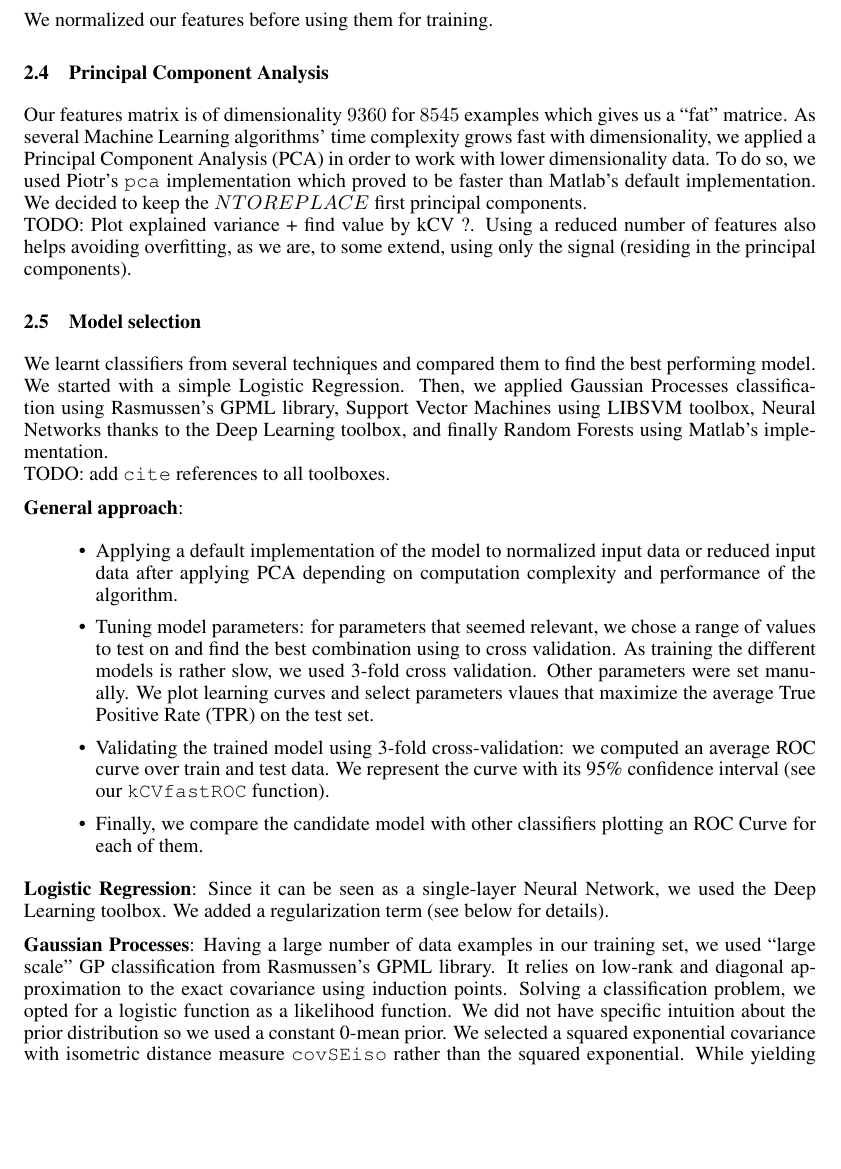
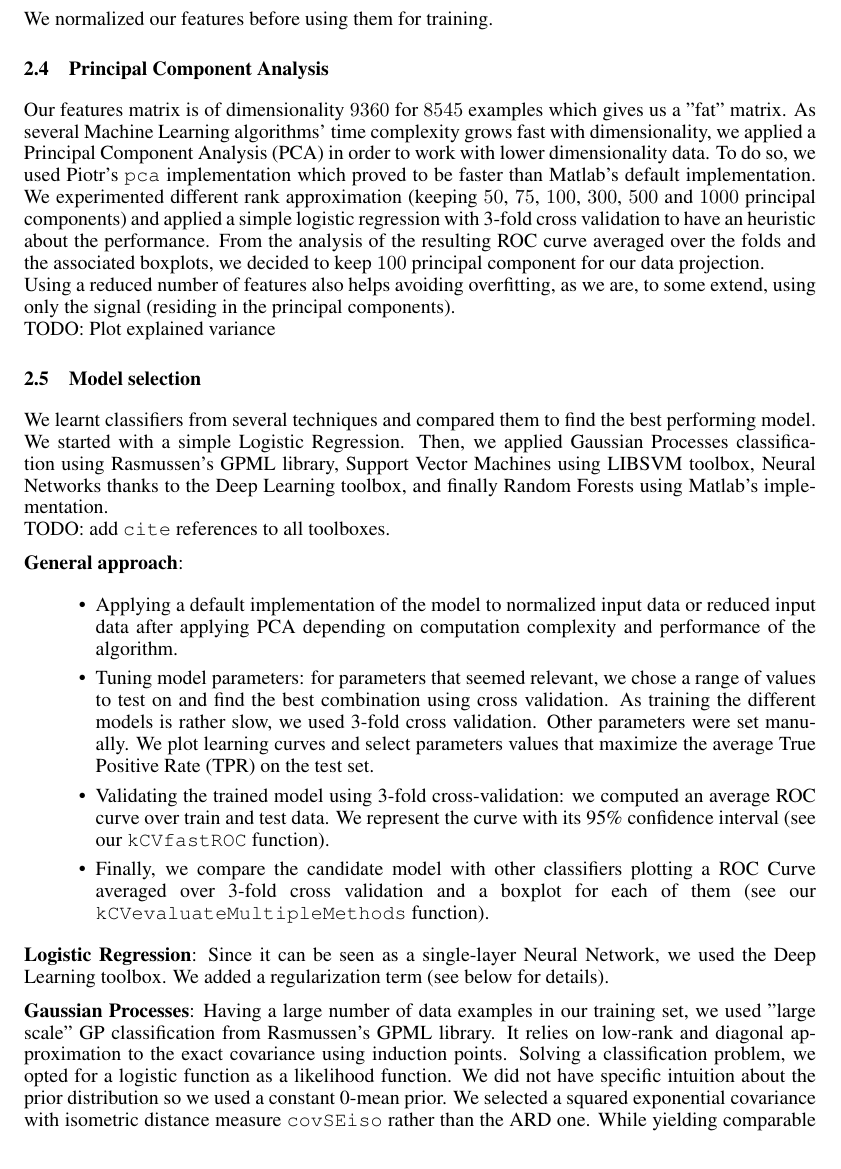
Before and after one commit to arinik9/ml-project-2, a LaTeX paper (report/report.tex): part of page 3 of 4, cut so that both start at the same text, the shorter picture padded with empty space. Compiled offline with pdfLaTeX.

Commit message:
refactoring try still not working + doc

```diff
--- a/report/report.tex
+++ b/report/report.tex
@@ -110,9 +110,9 @@
   We normalized our features before using them for training.
 
   \subsection{Principal Component Analysis}
-  Our features matrix is of dimensionality $9360$ for $8545$ examples which gives us a ``fat'' matrice. As several Machine Learning algorithms' time complexity grows fast with dimensionality, we applied a Principal Component Analysis (PCA) in order to work with lower dimensionality data. To do so, we used Piotr's \texttt{pca} implementation which proved to be faster than Matlab's default implementation. We decided to keep the $NTOREPLACE$ first principal components.\\
-  TODO: Plot explained variance + find value by kCV ?.
-  Using a reduced number of features also helps avoiding overfitting, as we are, to some extend, using only the signal (residing in the principal components).
+  Our features matrix is of dimensionality $9360$ for $8545$ examples which gives us a "fat'' matrix. As several Machine Learning algorithms' time complexity grows fast with dimensionality, we applied a Principal Component Analysis (PCA) in order to work with lower dimensionality data. To do so, we used Piotr's \texttt{pca} implementation which proved to be faster than Matlab's default implementation. We experimented different rank approximation (keeping $50$, $75$, $100$, $300$, $500$ and $1000$ principal components) and applied a simple logistic regression with 3-fold cross validation to have an heuristic about the performance. From the analysis of the resulting ROC curve averaged over the folds and the associated boxplots, we decided to keep $100$ principal component for our data projection. \\
+  Using a reduced number of features also helps avoiding overfitting, as we are, to some extend, using only the signal (residing in the principal components).\\
+    TODO: Plot explained variance
 
   \subsection{Model selection}
   We learnt classifiers from several techniques and compared them to find the best performing model. We started with a simple Logistic Regression. Then, we applied Gaussian Processes classification using Rasmussen's GPML library, Support Vector Machines using LIBSVM toolbox, Neural Networks thanks to the Deep Learning toolbox, and finally Random Forests using Matlab's implementation.\\
@@ -121,14 +121,14 @@
   \textbf{General approach}:
    	\begin{itemize}
 	   	\item Applying a default implementation of the model to normalized input data or reduced input data after applying PCA depending on computation complexity and performance of the algorithm.
-    	\item Tuning model parameters: for parameters that seemed relevant, we chose a range of values to test on and find the best combination using to cross validation. As training the different models is rather slow, we used 3-fold cross validation. Other parameters were set manually. We plot learning curves and select parameters vlaues that maximize the average True Positive Rate (TPR) on the test set.
+    		\item Tuning model parameters: for parameters that seemed relevant, we chose a range of values to test on and find the best combination using cross validation. As training the different models is rather slow, we used 3-fold cross validation. Other parameters were set manually. We plot learning curves and select parameters values that maximize the average True Positive Rate (TPR) on the test set.
 		  \item Validating the trained model using 3-fold cross-validation: we computed an average ROC curve over train and test data. We represent the curve with its 95\% confidence interval (see our \texttt{kCVfastROC} function).
-  		\item Finally, we compare the candidate model with other classifiers plotting an ROC Curve for each of them.
+  		\item Finally, we compare the candidate model with other classifiers plotting a ROC Curve averaged over 3-fold cross validation and a boxplot for each of them (see our \texttt{kCVevaluateMultipleMethods} function).
 	\end{itemize}
 
   \textbf{Logistic Regression}: Since it can be seen as a single-layer Neural Network, we used the Deep Learning toolbox. We added a regularization term (see below for details).
 
-  \textbf{Gaussian Processes}: Having a large number of data examples in our training set, we used ``large scale'' GP classification from Rasmussen's GPML library. It relies on low-rank and diagonal approximation to the exact covariance using induction points. Solving a classification problem, we opted for a logistic function as a likelihood function. We did not have specific intuition about the prior distribution so we used a constant 0-mean prior. We selected a squared exponential covariance with isometric distance measure \texttt{covSEiso} rather than the squared exponential. While yielding comparable performance, the former uses only two hyper-parameters, in contrast with the latter which needs $D+1$ hyper parameters and thus might be prone to overfitting. Finally we chose Laplace approximation to infer on our data because of its reasonable computation time (as opposed to Expectation-Propagation).\\
+  \textbf{Gaussian Processes}: Having a large number of data examples in our training set, we used "large scale'' GP classification from Rasmussen's GPML library. It relies on low-rank and diagonal approximation to the exact covariance using induction points. Solving a classification problem, we opted for a logistic function as a likelihood function. We did not have specific intuition about the prior distribution so we used a constant 0-mean prior. We selected a squared exponential covariance with isometric distance measure \texttt{covSEiso} rather than the ARD one. While yielding comparable performance, the former uses only two hyper-parameters, in contrast with the latter which needs $D+1$ hyper parameters and thus might be prone to overfitting. Finally we chose Laplace approximation to infer on our data because of its reasonable computation time (as opposed to Expectation-Propagation).\\
   TODO: May need to explain how each hyperparam works... [WHY ALL PARAMETERS?]
 
   \textbf{Support Vectors Machines}: We experimented with different kernels: linear, polynomial and Radial Basis Function (RBF). As the polynomial and RBF kernels are more complex models their computational complexity is much higher than the linear one. Hence we applied SVM with those kernels on our low-rank approximation data. We retained the RBF kernel because it was giving the best performance results and then we select the best smoothness parameter $\gamma$ over a range of possible values through cross validation.\\
```
Also changed, not shown: report/report.tex (2 more changed lines), 5 other files.
